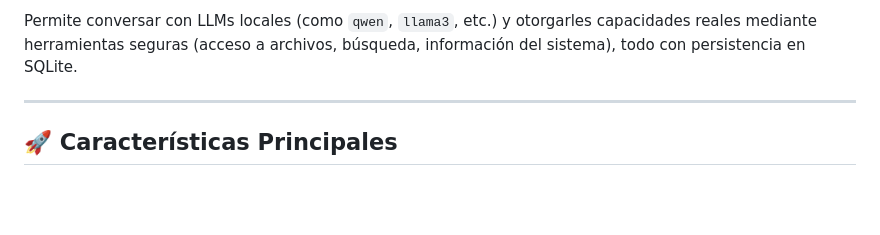
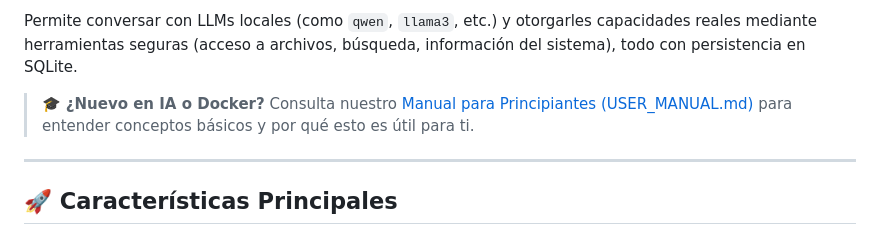
Before and after one commit to vladimiracunadev-create/mcp-ollama-local, a Markdown page: README.md, the part around the change. GitHub-like rendering; blank space fills up the shorter version.

Commit message:
docs: add user manual for beginners

```diff
--- a/README.md
+++ b/README.md
@@ -12,6 +12,8 @@
 **mcp-ollama-local** es una plataforma ligera diseñada para ejecutar un entorno de chat con IA completamente local, integrando la potencia de **Ollama** con la flexibilidad del **Model Context Protocol (MCP)**.
 
 Permite conversar con LLMs locales (como `qwen`, `llama3`, etc.) y otorgarles capacidades reales mediante herramientas seguras (acceso a archivos, búsqueda, información del sistema), todo con persistencia en SQLite.
+
+> 🎓 **¿Nuevo en IA o Docker?** Consulta nuestro [Manual para Principiantes (USER_MANUAL.md)](USER_MANUAL.md) para entender conceptos básicos y por qué esto es útil para ti.
 
 ---
 
```
Also changed, not shown: USER_MANUAL.md (added, +71 -0 lines).
